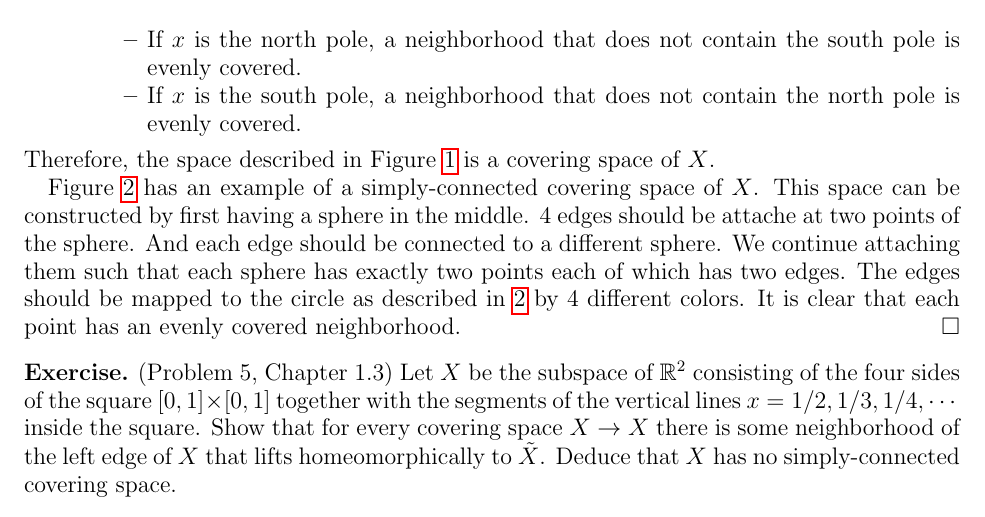
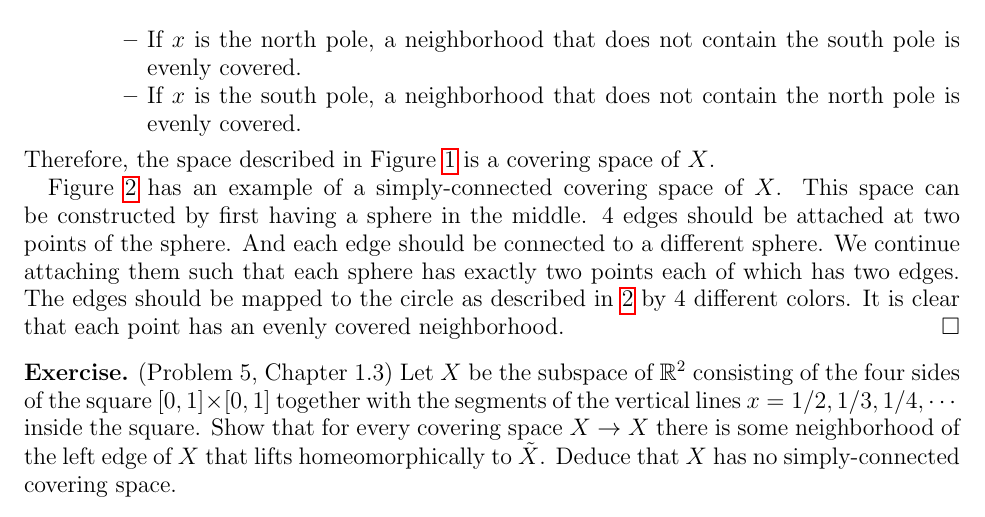
Before and after one commit to hidenori-shinohara/courses, a LaTeX problem sheet (math611/hw4/math611-hw4.tex): part of page 2 of 5, cut so that both start at the same text. Compiled offline with pdfLaTeX.

Commit message:
Fix a typo 611

```diff
--- a/math611/hw4/math611-hw4.tex
+++ b/math611/hw4/math611-hw4.tex
@@ -98,7 +98,7 @@
 
   Figure \ref{fig:prob4_2} has an example of a simply-connected covering space of $X$.
   This space can be constructed by first having a sphere in the middle.
-  4 edges should be attache at two points of the sphere.
+  4 edges should be attached at two points of the sphere.
   And each edge should be connected to a different sphere.
   We continue attaching them such that each sphere has exactly two points each of which has two edges.
   The edges should be mapped to the circle as described in \ref{fig:prob4_2} by 4 different colors.
```
Also changed, not shown: math611/hw4/math611-hw4.pdf.
